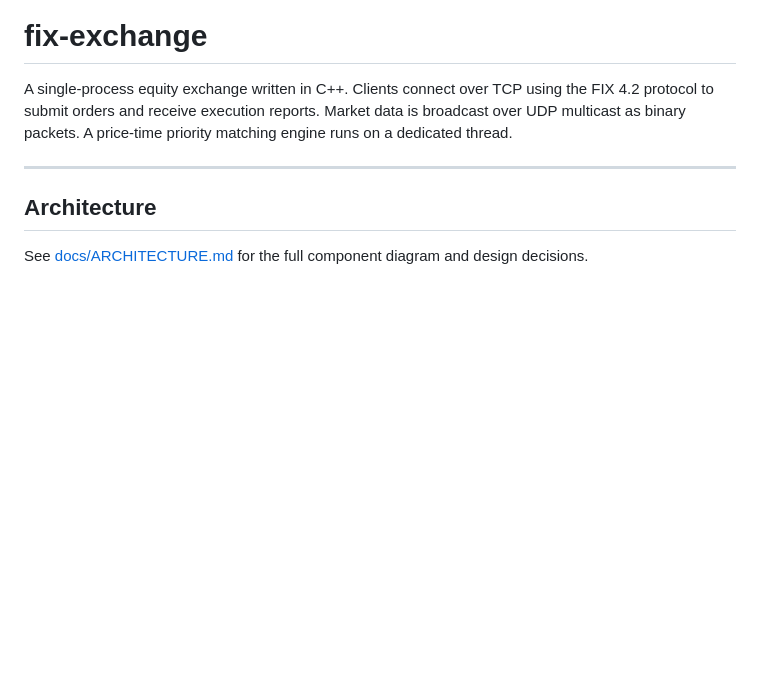
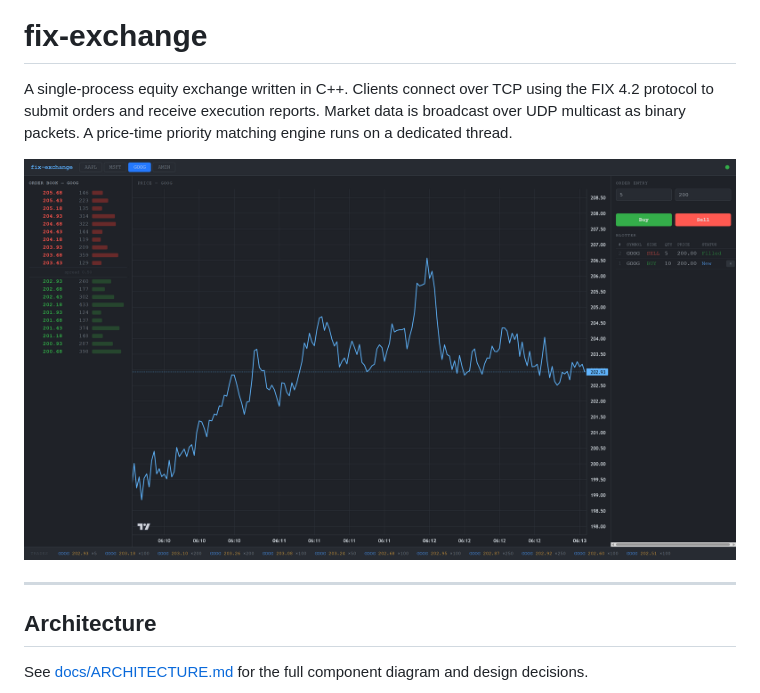
Before and after one commit to koralkulacoglu/fix-exchange, a Markdown page: README.md, the part around the change. GitHub-like rendering; pictures changed too: docs/screenshots/ui.png (added); blank space fills up the shorter version.

```diff
--- a/README.md
+++ b/README.md
@@ -1,6 +1,8 @@
 # fix-exchange
 
 A single-process equity exchange written in C++. Clients connect over TCP using the FIX 4.2 protocol to submit orders and receive execution reports. Market data is broadcast over UDP multicast as binary packets. A price-time priority matching engine runs on a dedicated thread.
+
+![Trading UI](docs/screenshots/ui.png)
 
 ---
 
```
Also changed, not shown: docs/UI.md (+3 -32 lines), 1 other file.
